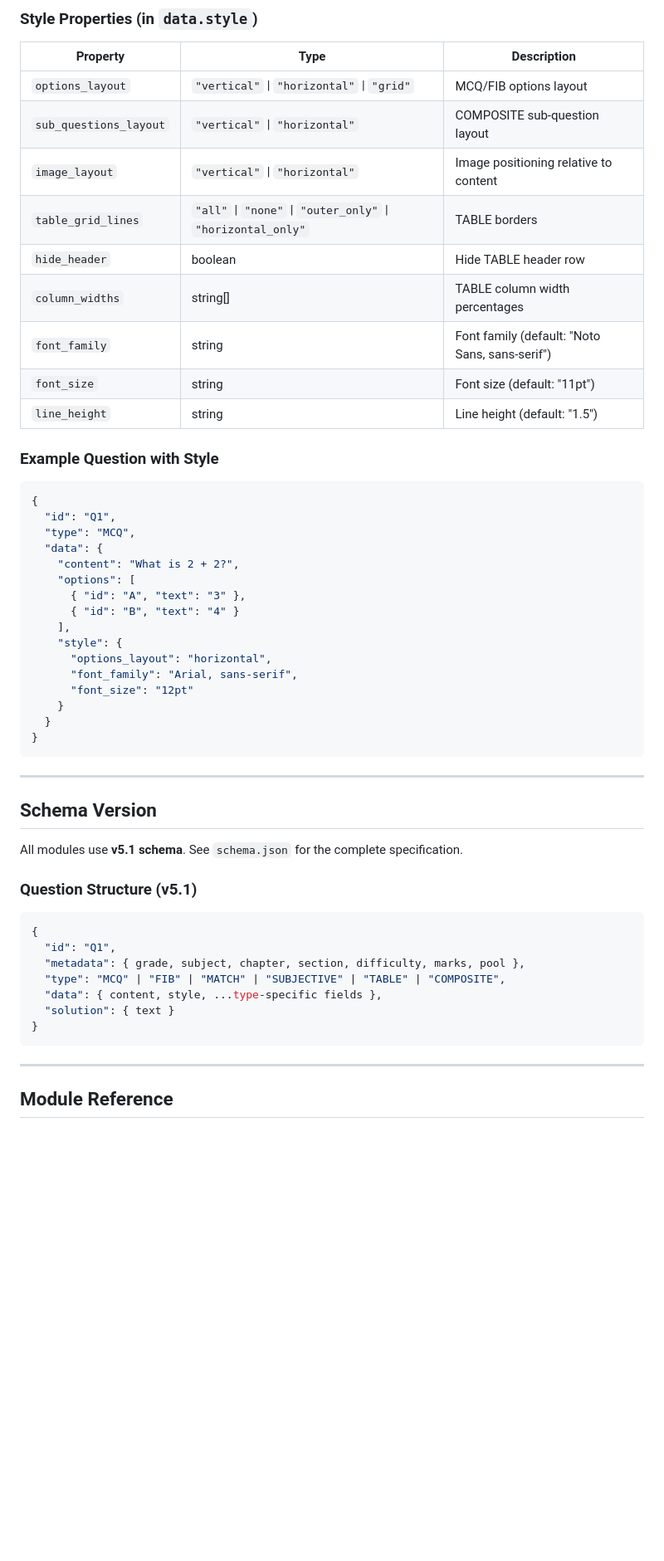
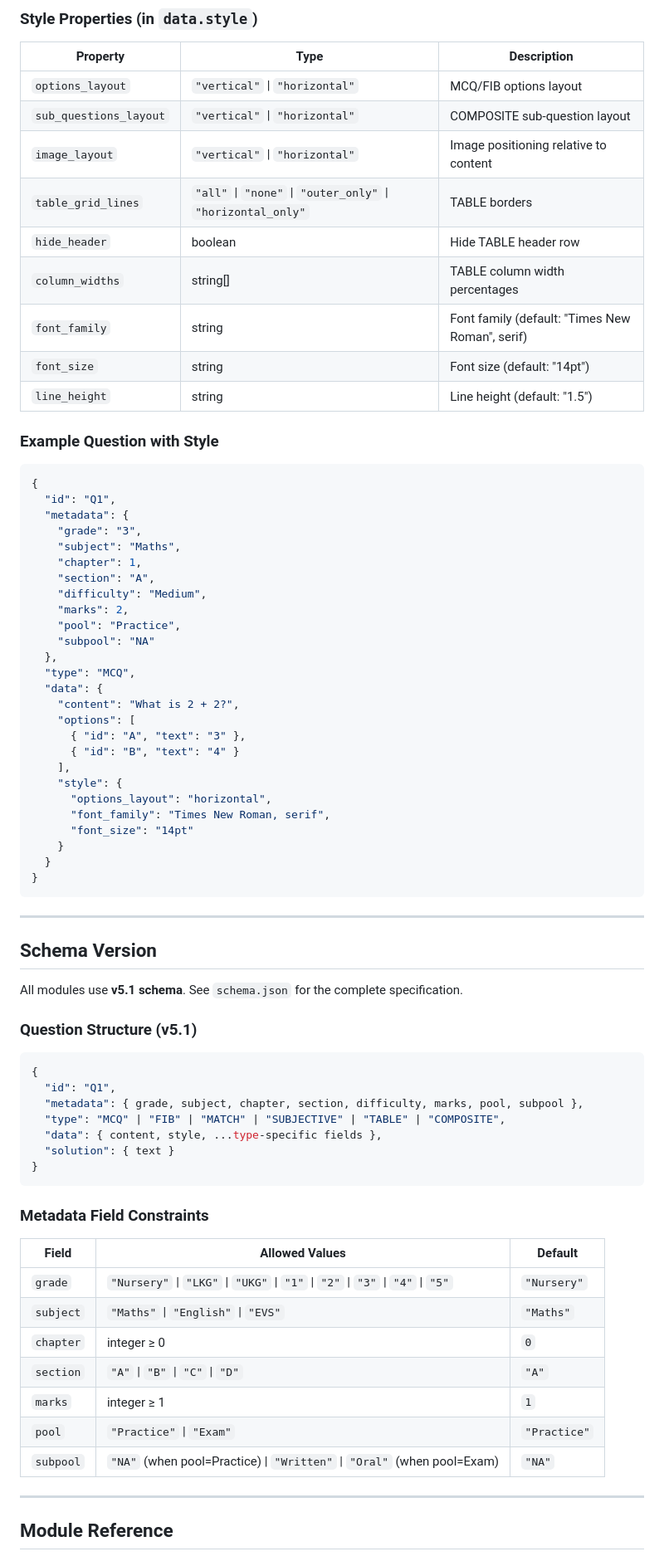
Before and after one commit to abhishekbiswas/AssessmentGenerator, a Markdown page: README.md, the part around one of its changes. Shown at 83% size. GitHub-like rendering; blank space fills up the shorter version.

````diff
--- a/README.md
+++ b/README.md
@@ -299,14 +312,14 @@ Layout configuration is **embedded directly in the question JSON** under `data.s
 
 | Property | Type | Description |
 |----------|------|-------------|
-| `options_layout` | `"vertical"` \| `"horizontal"` \| `"grid"` | MCQ/FIB options layout |
+| `options_layout` | `"vertical"` \| `"horizontal"` | MCQ/FIB options layout |
 | `sub_questions_layout` | `"vertical"` \| `"horizontal"` | COMPOSITE sub-question layout |
 | `image_layout` | `"vertical"` \| `"horizontal"` | Image positioning relative to content |
 | `table_grid_lines` | `"all"` \| `"none"` \| `"outer_only"` \| `"horizontal_only"` | TABLE borders |
 | `hide_header` | boolean | Hide TABLE header row |
 | `column_widths` | string[] | TABLE column width percentages |
-| `font_family` | string | Font family (default: "Noto Sans, sans-serif") |
-| `font_size` | string | Font size (default: "11pt") |
+| `font_family` | string | Font family (default: "Times New Roman", serif) |
+| `font_size` | string | Font size (default: "14pt") |
 | `line_height` | string | Line height (default: "1.5") |
 
 ### Example Question with Style
@@ -314,6 +327,16 @@ Layout configuration is **embedded directly in the question JSON** under `data.s
 ```javascript
 {
   "id": "Q1",
+  "metadata": {
+    "grade": "3",
+    "subject": "Maths",
+    "chapter": 1,
+    "section": "A",
+    "difficulty": "Medium",
+    "marks": 2,
+    "pool": "Practice",
+    "subpool": "NA"
+  },
   "type": "MCQ",
   "data": {
     "content": "What is 2 + 2?",
@@ -323,8 +346,8 @@ Layout configuration is **embedded directly in the question JSON** under `data.s
     ],
     "style": {
       "options_layout": "horizontal",
-      "font_family": "Arial, sans-serif",
-      "font_size": "12pt"
+      "font_family": "Times New Roman, serif",
+      "font_size": "14pt"
     }
   }
 }
@@ -341,12 +364,24 @@ All modules use **v5.1 schema**. See `schema.json` for the complete specificatio
 ```javascript
 {
   "id": "Q1",
-  "metadata": { grade, subject, chapter, section, difficulty, marks, pool },
+  "metadata": { grade, subject, chapter, section, difficulty, marks, pool, subpool },
   "type": "MCQ" | "FIB" | "MATCH" | "SUBJECTIVE" | "TABLE" | "COMPOSITE",
   "data": { content, style, ...type-specific fields },
   "solution": { text }
 }
 ```
+
+### Metadata Field Constraints
+
+| Field | Allowed Values | Default |
+|-------|----------------|---------|
+| `grade` | `"Nursery"` \| `"LKG"` \| `"UKG"` \| `"1"` \| `"2"` \| `"3"` \| `"4"` \| `"5"` | `"Nursery"` |
+| `subject` | `"Maths"` \| `"English"` \| `"EVS"` | `"Maths"` |
+| `chapter` | integer ≥ 0 | `0` |
+| `section` | `"A"` \| `"B"` \| `"C"` \| `"D"` | `"A"` |
+| `marks` | integer ≥ 1 | `1` |
+| `pool` | `"Practice"` \| `"Exam"` | `"Practice"` |
+| `subpool` | `"NA"` (when pool=Practice) \| `"Written"` \| `"Oral"` (when pool=Exam) | `"NA"` |
 
 ---
 
````
Also changed, not shown: other parts of README.md (+13 -0 lines).
